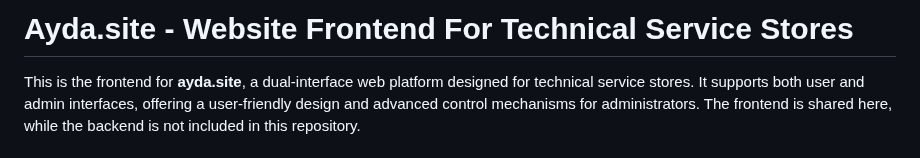
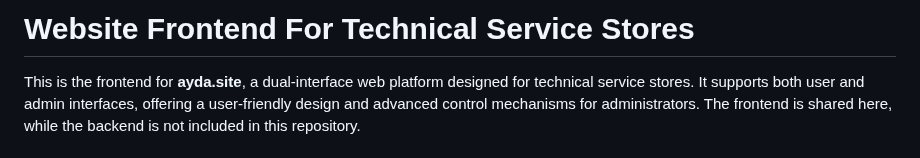
Before and after one commit to ay-ctrl/website-frontend, a Markdown page: README.md, the part around the change. Rendered like a GitHub page.

```diff
--- a/README.md
+++ b/README.md
@@ -1,4 +1,4 @@
-# Ayda.site - Website Frontend For Technical Service Stores
+# Website Frontend For Technical Service Stores
 
 This is the frontend for **ayda.site**, a dual-interface web platform designed for technical service stores. It supports both user and admin interfaces, offering a user-friendly design and advanced control mechanisms for administrators. The frontend is shared here, while the backend is not included in this repository.
 
```
